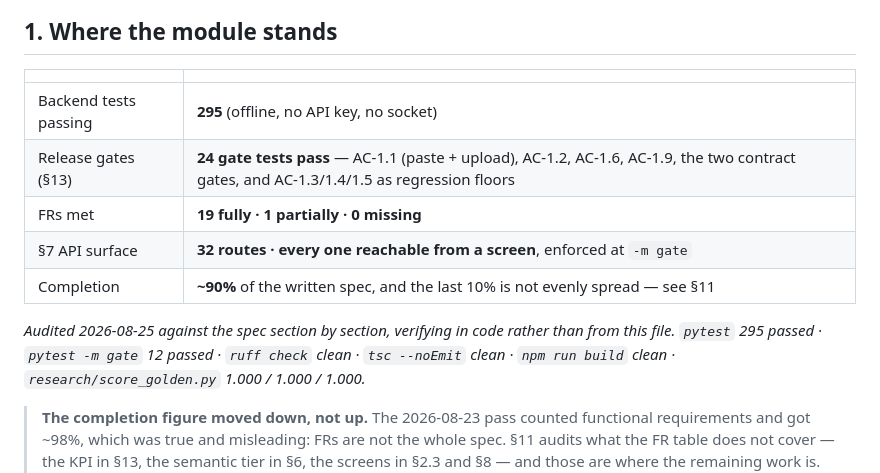
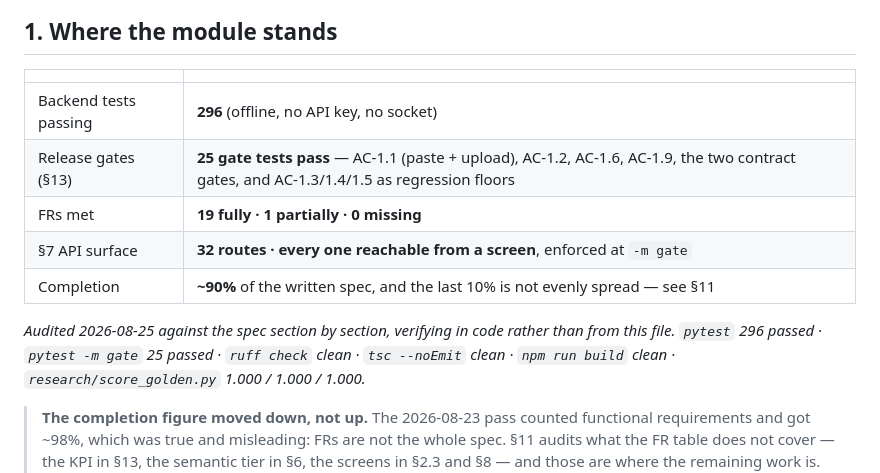
Before and after one commit to MNEMOS-PREP/resume-ingestion, a Markdown page: plan_in_depth/M01_TODO.md, the part around the change. GitHub-like rendering.

Commit message:
The stats block stops contradicting itself
It said 24 gate tests in the table and 12 in the audit line under it, and both
were wrong: 296 and 25. Counted rather than typed this time.

Co-Authored-By: Claude Opus 5 <noreply@anthropic.com>

```diff
--- a/plan_in_depth/M01_TODO.md
+++ b/plan_in_depth/M01_TODO.md
@@ -126,14 +126,14 @@ need it, and apply the penalty only to those. Roughly twenty lines in
 
 | | |
 |---|---|
-| Backend tests passing | **295** (offline, no API key, no socket) |
-| Release gates (§13) | **24 gate tests pass** — AC-1.1 (paste + upload), AC-1.2, AC-1.6, AC-1.9, the two contract gates, and AC-1.3/1.4/1.5 as regression floors |
+| Backend tests passing | **296** (offline, no API key, no socket) |
+| Release gates (§13) | **25 gate tests pass** — AC-1.1 (paste + upload), AC-1.2, AC-1.6, AC-1.9, the two contract gates, and AC-1.3/1.4/1.5 as regression floors |
 | FRs met | **19 fully · 1 partially · 0 missing** |
 | §7 API surface | **32 routes · every one reachable from a screen**, enforced at `-m gate` |
 | Completion | **~90%** of the written spec, and the last 10% is not evenly spread — see §11 |
 
 *Audited 2026-08-25 against the spec section by section, verifying in code
-rather than from this file. `pytest` 295 passed · `pytest -m gate` 12 passed ·
+rather than from this file. `pytest` 296 passed · `pytest -m gate` 25 passed ·
 `ruff check` clean · `tsc --noEmit` clean · `npm run build` clean ·
 `research/score_golden.py` 1.000 / 1.000 / 1.000.*
 
```
